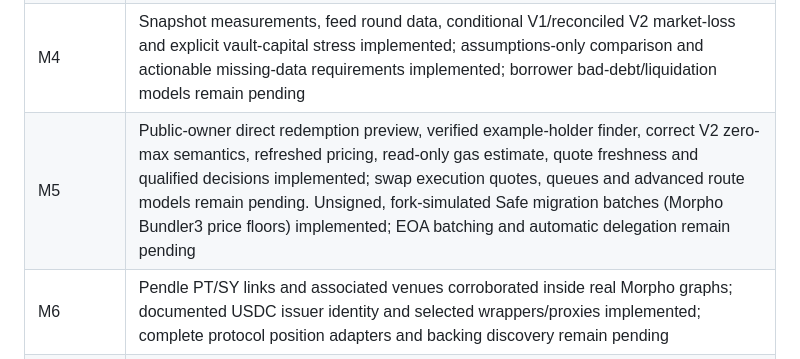
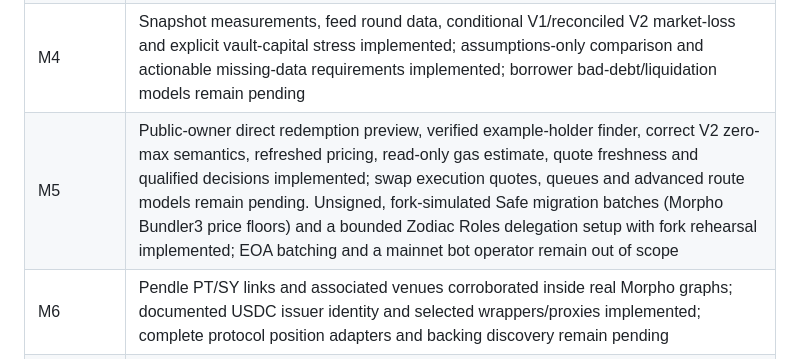
Before and after one commit to hassanprog-h/defi-risk-radar-starter, a Markdown page: docs/ROADMAP.md, the part around the change. GitHub-like rendering.

```diff
--- a/docs/ROADMAP.md
+++ b/docs/ROADMAP.md
@@ -13,7 +13,7 @@ The user subsequently authorized building the broader application. M1 is impleme
 | M2 | V2 adapter/nested traversal, paginated vault directory and adapter/position lists, GraphQL unlisted fallback, generic ERC-4626 accounting and bounded source/proxy enrichment implemented; one-block direct-market accounting implemented; nested accounting and discovery beyond configured pagination budgets remain incomplete |
 | M3 | Live address selector, graph interaction, evidence, coverage, scenarios and export implemented with native SVG/JavaScript and a local Node API; no React Flow dependency required for this slice |
 | M4 | Snapshot measurements, feed round data, conditional V1/reconciled V2 market-loss and explicit vault-capital stress implemented; assumptions-only comparison and actionable missing-data requirements implemented; borrower bad-debt/liquidation models remain pending |
-| M5 | Public-owner direct redemption preview, verified example-holder finder, correct V2 zero-max semantics, refreshed pricing, read-only gas estimate, quote freshness and qualified decisions implemented; swap execution quotes, queues and advanced route models remain pending. Unsigned, fork-simulated Safe migration batches (Morpho Bundler3 price floors) implemented; EOA batching and automatic delegation remain pending |
+| M5 | Public-owner direct redemption preview, verified example-holder finder, correct V2 zero-max semantics, refreshed pricing, read-only gas estimate, quote freshness and qualified decisions implemented; swap execution quotes, queues and advanced route models remain pending. Unsigned, fork-simulated Safe migration batches (Morpho Bundler3 price floors) and a bounded Zodiac Roles delegation setup with fork rehearsal implemented; EOA batching and a mainnet bot operator remain out of scope |
 | M6 | Pendle PT/SY links and associated venues corroborated inside real Morpho graphs; documented USDC issuer identity and selected wrappers/proxies implemented; complete protocol position adapters and backing discovery remain pending |
 | M7–M8 | Research and platform goals remain pending |
 
```
Also changed, not shown: README.md (+2 -0 lines), docs/DELEGATION.md (added, +57 -0 lines).
